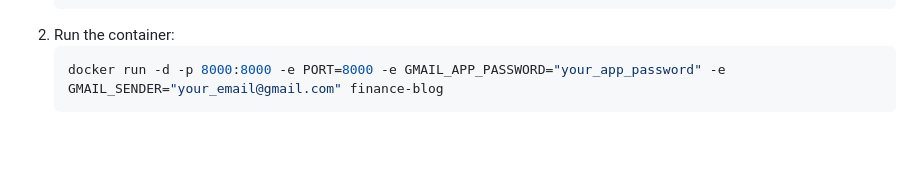
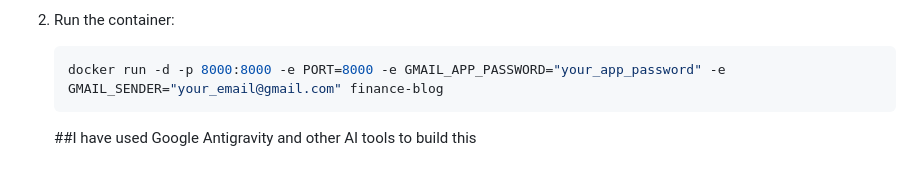
Before and after one commit to CraTerR19/Finance_Blog_Website, a Markdown page: README.md, the part around the change. Rendered like a GitHub page; blank space fills up the shorter version.

Commit message:
Update README with AI tools usage information
Added a note about using Google Antigravity and AI tools.

````diff
--- a/README.md
+++ b/README.md
@@ -119,3 +119,5 @@ This project is fully containerized and ready for production deployment.
    ```bash
    docker run -d -p 8000:8000 -e PORT=8000 -e GMAIL_APP_PASSWORD="your_app_password" -e GMAIL_SENDER="your_email@gmail.com" finance-blog
    ```
+
+   ##I have used Google Antigravity and other AI tools to build this
````
